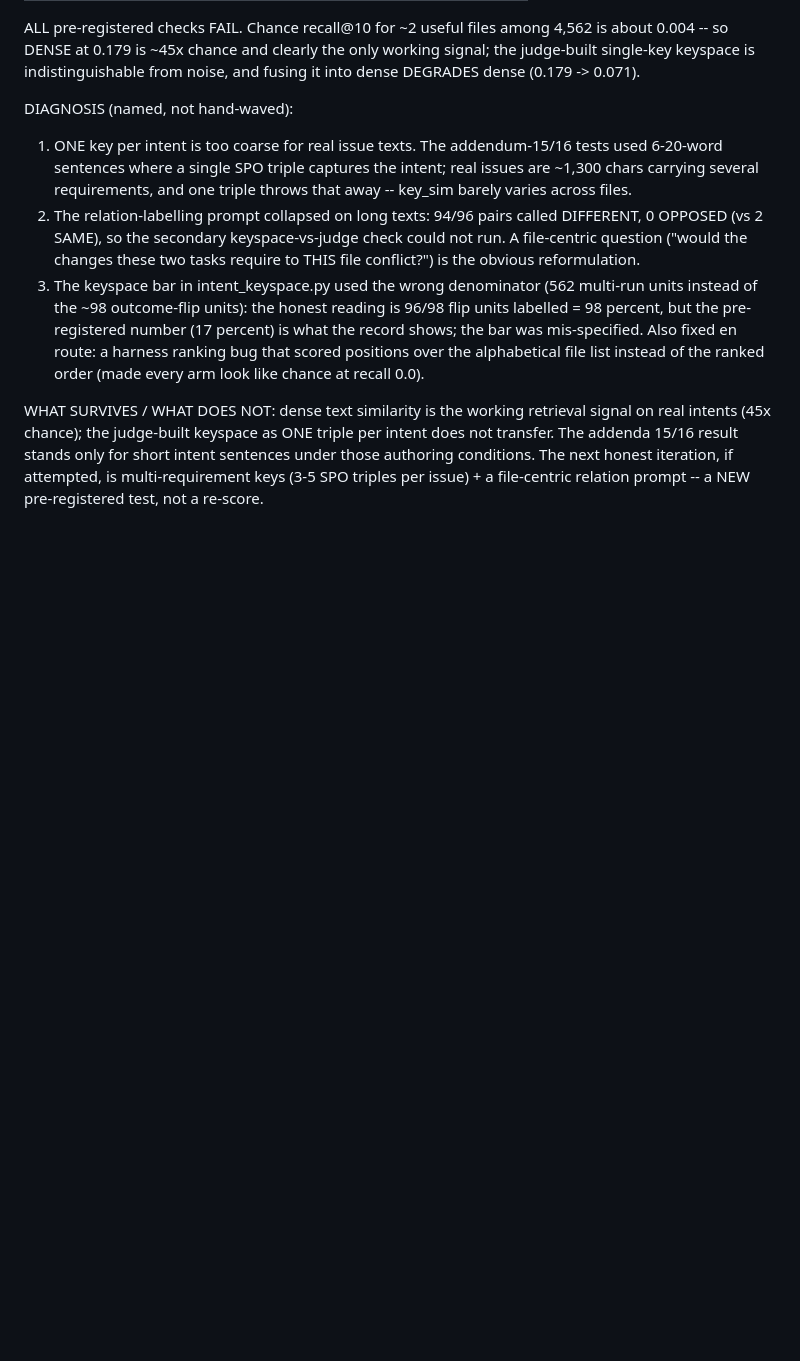
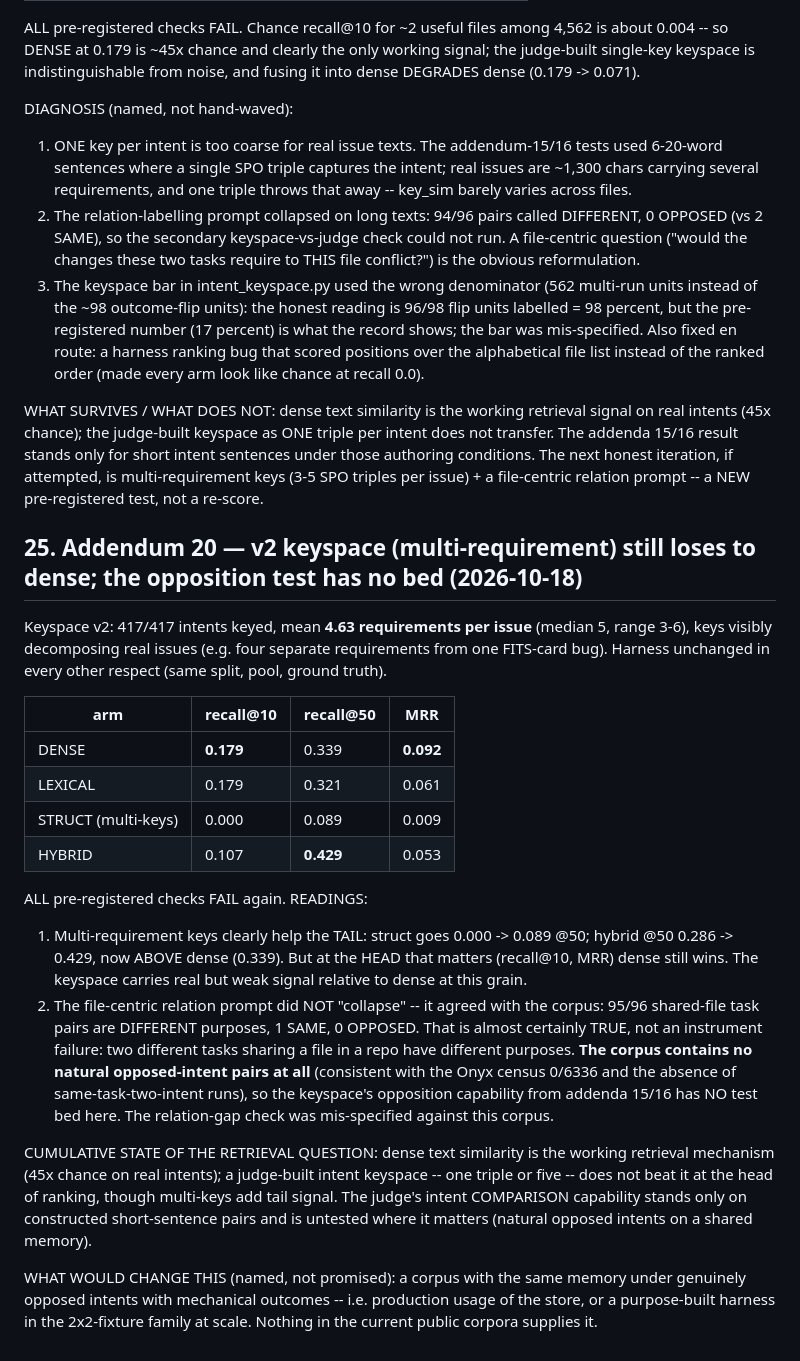
Before and after one commit to vijayee/pondr, a Markdown page: docs/ICM_phase_report.md, the part around the change. GitHub-like rendering; blank space fills up the shorter version.

Commit message:
ICM: addendum 20 -- keyspace v2 (mean 4.63 reqs/issue) still loses to dense at the head (recall@10 0.000 vs 0.179; MRR 0.009 vs 0.092) but helps the tail (hybrid@50 0.429 > dense 0.339); file-centric relations agree with the corpus (95/96 different, 0 opposed) -- the corpus has NO natural opposed-intent pairs, so the opposition capability has no test bed here; cumulative: dense is the retrieval mechanism, keyspace = write-time canonicalization only

```diff
--- a/docs/ICM_phase_report.md
+++ b/docs/ICM_phase_report.md
@@ -876,3 +876,43 @@ per intent does not transfer. The addenda 15/16 result stands only for short
 intent sentences under those authoring conditions. The next honest iteration,
 if attempted, is multi-requirement keys (3-5 SPO triples per issue) + a
 file-centric relation prompt -- a NEW pre-registered test, not a re-score.
+
+## 25. Addendum 20 — v2 keyspace (multi-requirement) still loses to dense; the opposition test has no bed (2026-10-18)
+
+Keyspace v2: 417/417 intents keyed, mean **4.63 requirements per issue**
+(median 5, range 3-6), keys visibly decomposing real issues (e.g. four
+separate requirements from one FITS-card bug). Harness unchanged in every
+other respect (same split, pool, ground truth).
+
+| arm | recall@10 | recall@50 | MRR |
+|---|---|---|---|
+| DENSE | **0.179** | 0.339 | **0.092** |
+| LEXICAL | 0.179 | 0.321 | 0.061 |
+| STRUCT (multi-keys) | 0.000 | 0.089 | 0.009 |
+| HYBRID | 0.107 | **0.429** | 0.053 |
+
+ALL pre-registered checks FAIL again. READINGS:
+1. Multi-requirement keys clearly help the TAIL: struct goes 0.000 -> 0.089
+   @50; hybrid @50 0.286 -> 0.429, now ABOVE dense (0.339). But at the HEAD
+   that matters (recall@10, MRR) dense still wins. The keyspace carries real
+   but weak signal relative to dense at this grain.
+2. The file-centric relation prompt did NOT "collapse" -- it agreed with the
+   corpus: 95/96 shared-file task pairs are DIFFERENT purposes, 1 SAME, 0
+   OPPOSED. That is almost certainly TRUE, not an instrument failure: two
+   different tasks sharing a file in a repo have different purposes. **The
+   corpus contains no natural opposed-intent pairs at all** (consistent with
+   the Onyx census 0/6336 and the absence of same-task-two-intent runs), so
+   the keyspace's opposition capability from addenda 15/16 has NO test bed
+   here. The relation-gap check was mis-specified against this corpus.
+
+CUMULATIVE STATE OF THE RETRIEVAL QUESTION: dense text similarity is the
+working retrieval mechanism (45x chance on real intents); a judge-built
+intent keyspace -- one triple or five -- does not beat it at the head of
+ranking, though multi-keys add tail signal. The judge's intent COMPARISON
+capability stands only on constructed short-sentence pairs and is untested
+where it matters (natural opposed intents on a shared memory).
+
+WHAT WOULD CHANGE THIS (named, not promised): a corpus with the same memory
+under genuinely opposed intents with mechanical outcomes -- i.e. production
+usage of the store, or a purpose-built harness in the 2x2-fixture family at
+scale. Nothing in the current public corpora supplies it.
```
